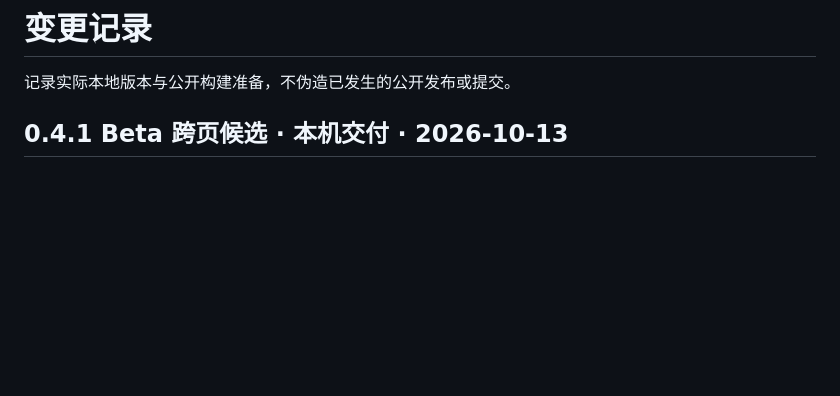
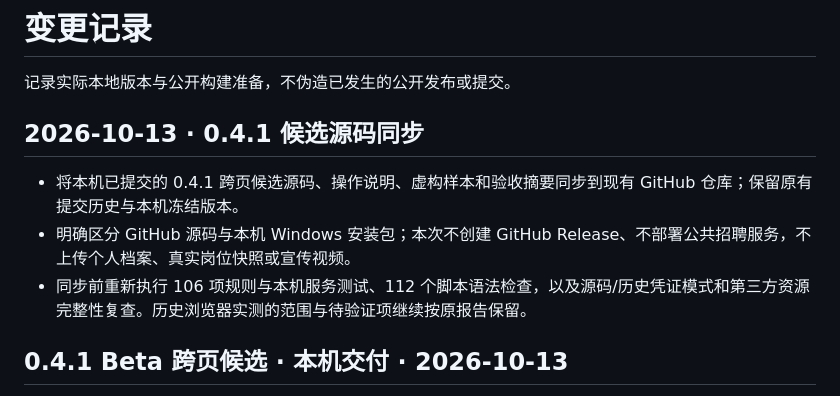
Before and after one commit to Huamucuo/job-workbench-cn, a Markdown page: CHANGELOG.md, the part around the change. Drawn GitHub-style; blank space fills up the shorter version.

```diff
--- a/CHANGELOG.md
+++ b/CHANGELOG.md
@@ -1,6 +1,12 @@
 # 变更记录
 
 记录实际本地版本与公开构建准备，不伪造已发生的公开发布或提交。
+
+## 2026-10-13 · 0.4.1 候选源码同步
+
+- 将本机已提交的 0.4.1 跨页候选源码、操作说明、虚构样本和验收摘要同步到现有 GitHub 仓库；保留原有提交历史与本机冻结版本。
+- 明确区分 GitHub 源码与本机 Windows 安装包；本次不创建 GitHub Release、不部署公共招聘服务，不上传个人档案、真实岗位快照或宣传视频。
+- 同步前重新执行 106 项规则与本机服务测试、112 个脚本语法检查，以及源码/历史凭证模式和第三方资源完整性复查。历史浏览器实测的范围与待验证项继续按原报告保留。
 
 ## 0.4.1 Beta 跨页候选 · 本机交付 · 2026-10-13
 
```
Also changed, not shown: README.md (+3 -1 lines).
